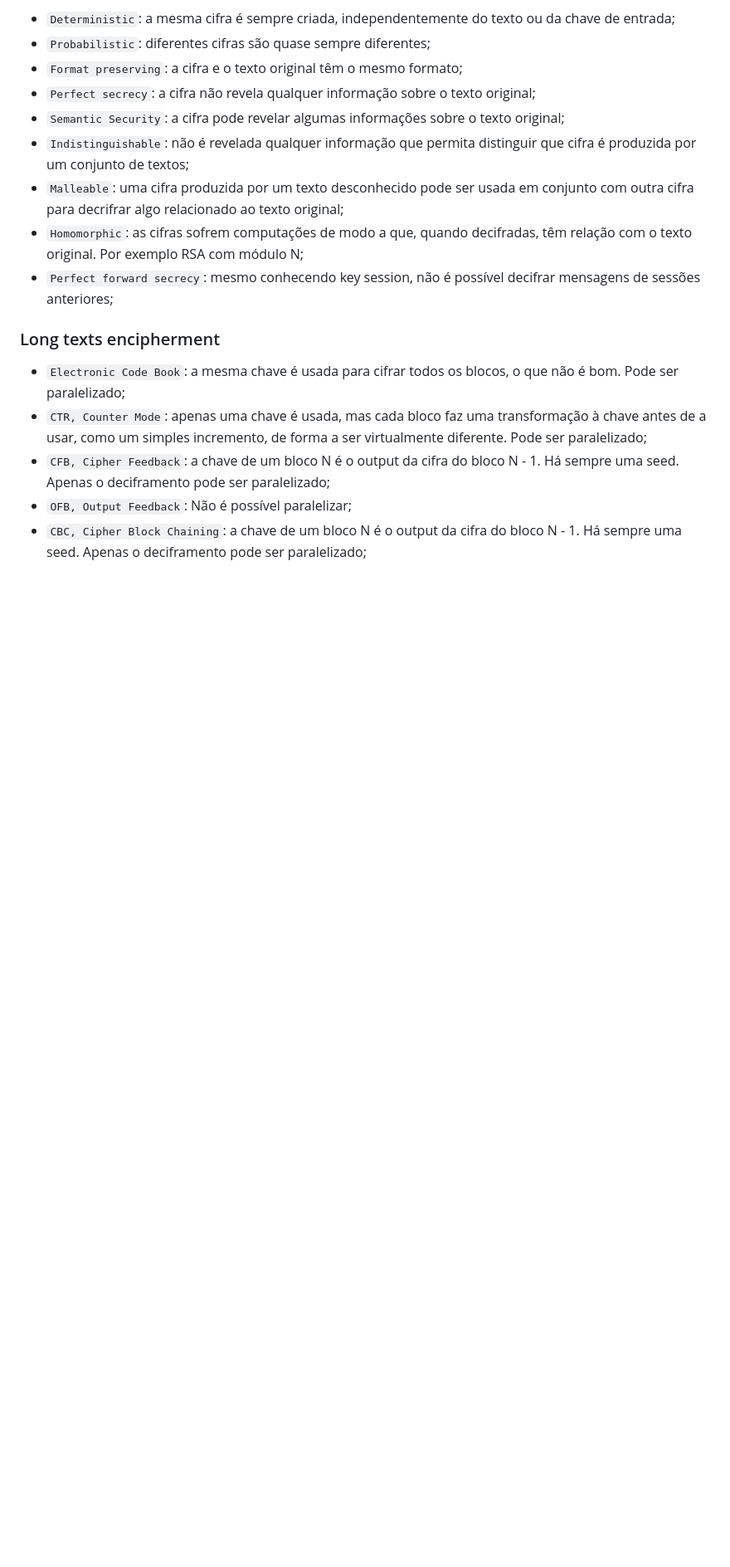
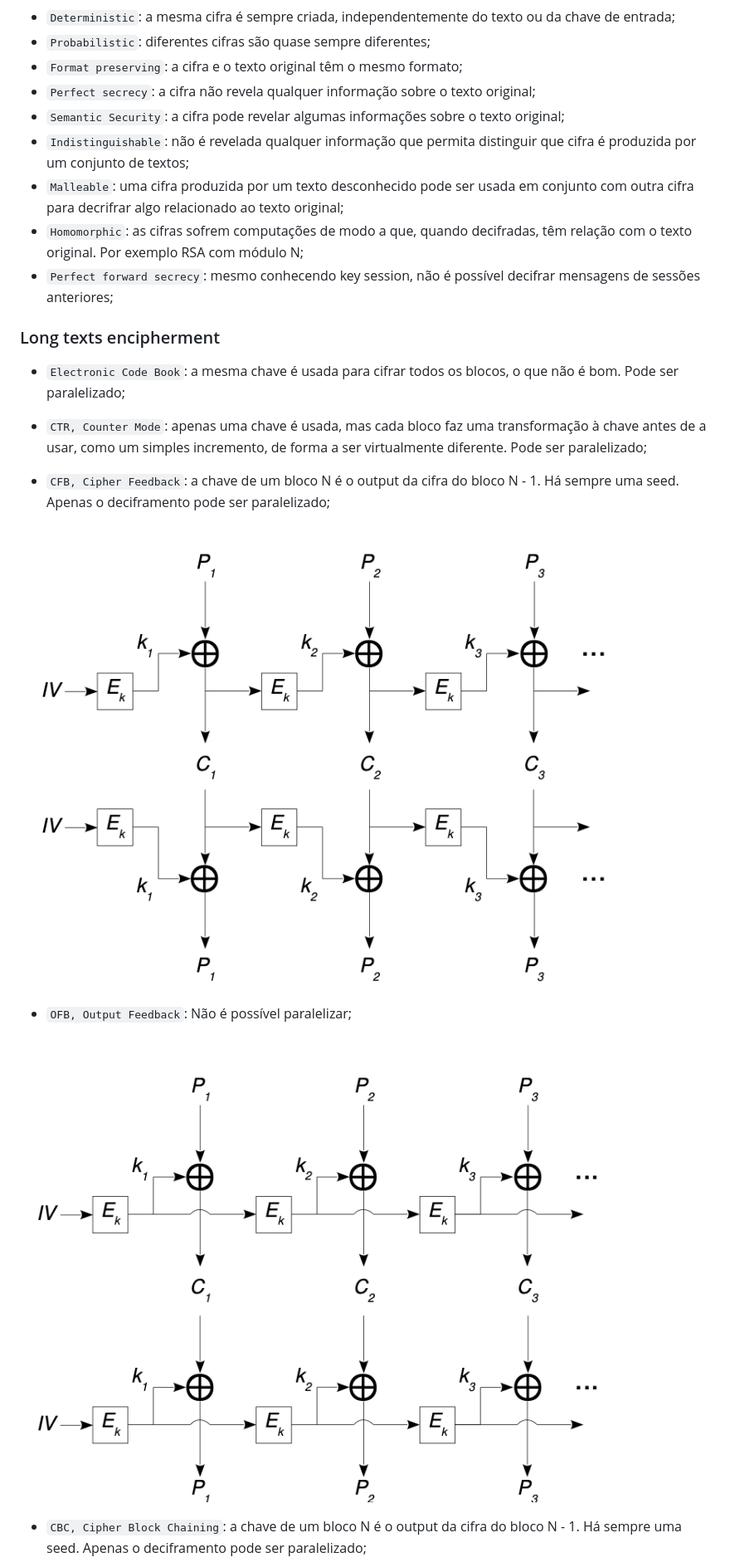
Before and after one commit to Fabio-A-Sa/Y4S2-SegurancaSistemasInformaticos, a Markdown page: Notes/1 - Cryptography.md, the part around the change printed below. Shown: that part at 83% size. Drawn GitHub-style; pictures changed too: Images/CFB.png (added), Images/OBF.png (added); blank space fills up the shorter version.

```diff
--- a/Notes/1 - Cryptography.md
+++ b/Notes/1 - Cryptography.md
@@ -105,7 +105,15 @@ Conjunto de algoritmos e protocolos para transformar texto em cifras, de tal mod
 ### Long texts encipherment
 
 - `Electronic Code Book`: a mesma chave é usada para cifrar todos os blocos, o que não é bom. Pode ser paralelizado;
+
 - `CTR, Counter Mode`: apenas uma chave é usada, mas cada bloco faz uma transformação à chave antes de a usar, como um simples incremento, de forma a ser virtualmente diferente. Pode ser paralelizado;
+
 - `CFB, Cipher Feedback`: a chave de um bloco N é o output da cifra do bloco N - 1. Há sempre uma seed. Apenas o deciframento pode ser paralelizado;
+
+![CFB](../Images/CFB.png)
+
 - `OFB, Output Feedback`: Não é possível paralelizar;
+
+![OBF](../Images/OBF.png)
+
 - `CBC, Cipher Block Chaining`: a chave de um bloco N é o output da cifra do bloco N - 1. Há sempre uma seed. Apenas o deciframento pode ser paralelizado;
```
Also changed, not shown: other parts of Notes/1 - Cryptography.md (+4 -0 lines), Images/CBC.png (added), Images/Types.png (added).
